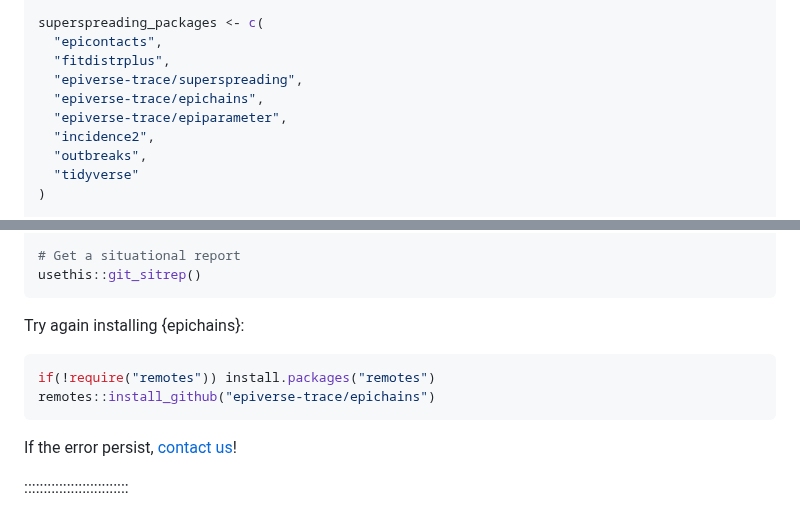
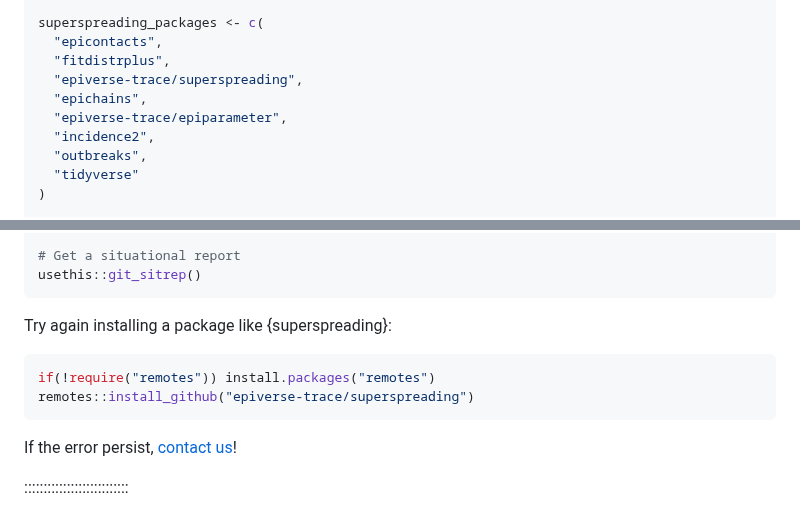
Before and after one commit to epiverse-trace/tutorials-middle, a Markdown page: learners/setup.md, 2 parts joined by grey strips. Drawn GitHub-style.

Commit message:
add epichains installation from CRAN

````diff
--- a/learners/setup.md
+++ b/learners/setup.md
@@ -144,7 +144,7 @@ superspreading_packages <- c(
   "epicontacts",
   "fitdistrplus",
   "epiverse-trace/superspreading",
-  "epiverse-trace/epichains",
+  "epichains",
   "epiverse-trace/epiparameter",
   "incidence2",
   "outbreaks",
@@ -234,11 +234,11 @@ gitcreds::gitcreds_set()
 usethis::git_sitrep()
 ```
 
-Try again installing {epichains}:
+Try again installing a package like {superspreading}:
 
 ```r
 if(!require("remotes")) install.packages("remotes")
-remotes::install_github("epiverse-trace/epichains")
+remotes::install_github("epiverse-trace/superspreading")
 ```
 
 If the error persist, [contact us](#your-questions)!
````
